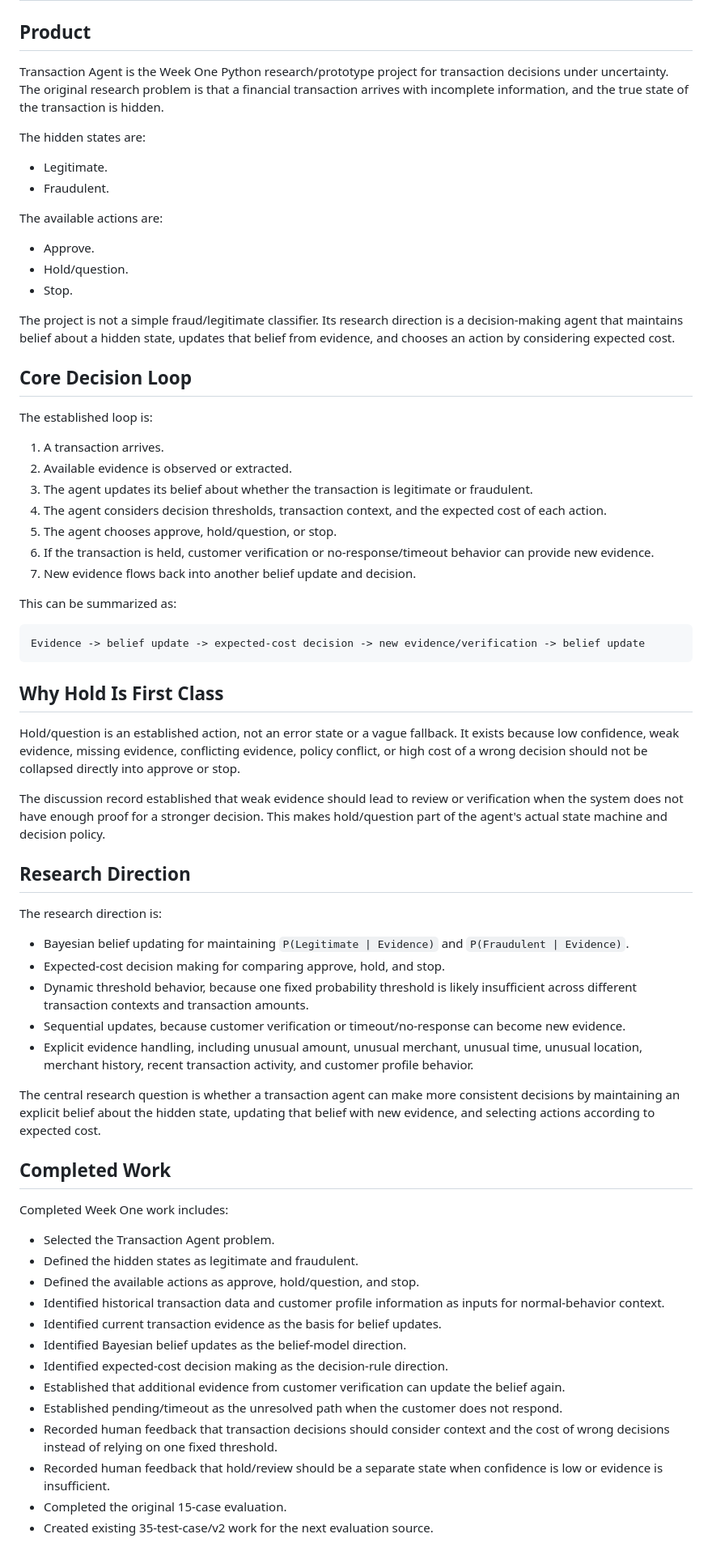
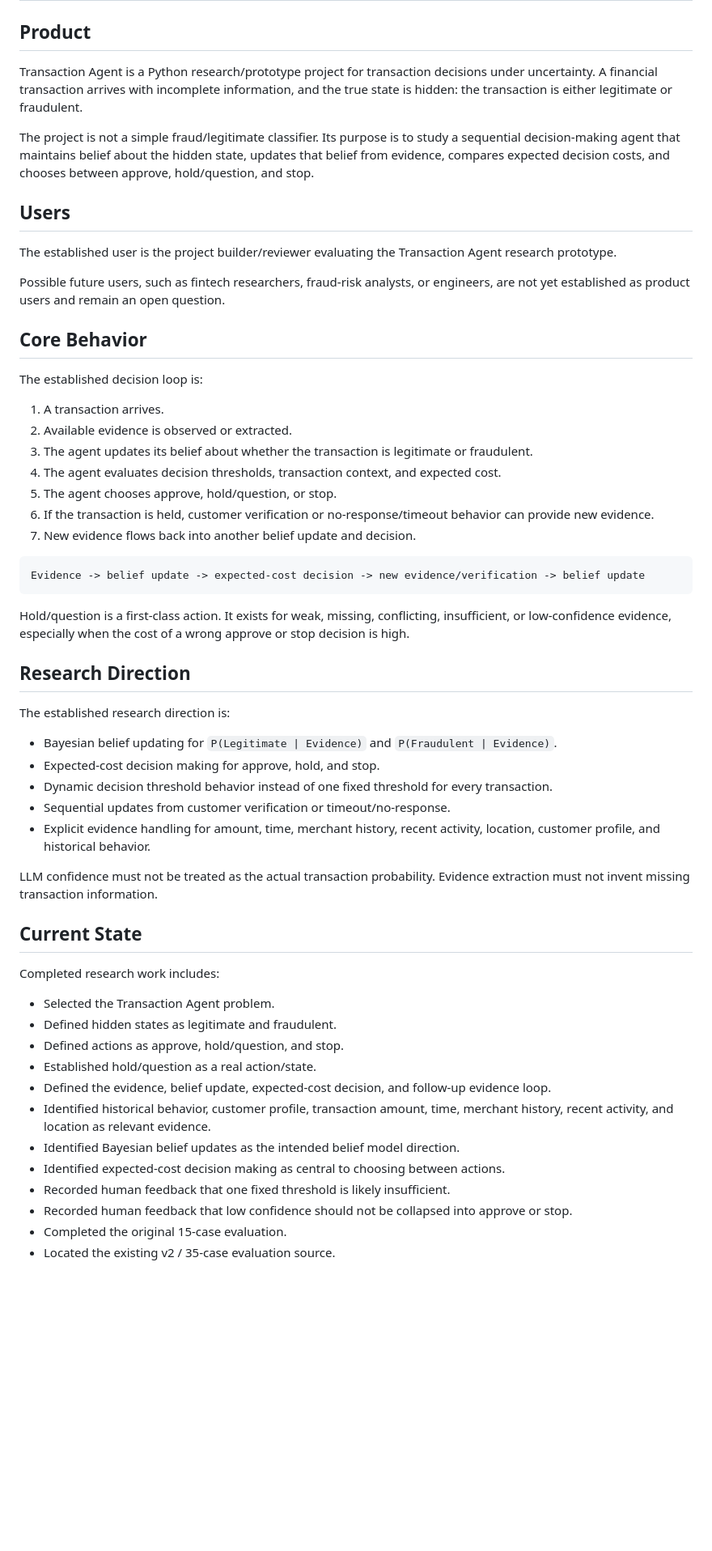
Before and after one commit to Rahulk448/Transaction-Agent, a Markdown page: ai-genesis-kit/context/project-overview.md, the part around one of its changes. Shown at 81% size. GitHub-like rendering; blank space fills up the shorter version.

````diff
--- a/ai-genesis-kit/context/project-overview.md
+++ b/ai-genesis-kit/context/project-overview.md
@@ -2,72 +2,60 @@
 
 ## Product
 
-Transaction Agent is the Week One Python research/prototype project for transaction decisions under uncertainty. The original research problem is that a financial transaction arrives with incomplete information, and the true state of the transaction is hidden.
+Transaction Agent is a Python research/prototype project for transaction decisions under uncertainty. A financial transaction arrives with incomplete information, and the true state is hidden: the transaction is either legitimate or fraudulent.
 
-The hidden states are:
+The project is not a simple fraud/legitimate classifier. Its purpose is to study a sequential decision-making agent that maintains belief about the hidden state, updates that belief from evidence, compares expected decision costs, and chooses between approve, hold/question, and stop.
 
-- Legitimate.
-- Fraudulent.
+## Users
 
-The available actions are:
+The established user is the project builder/reviewer evaluating the Transaction Agent research prototype.
 
-- Approve.
-- Hold/question.
-- Stop.
+Possible future users, such as fintech researchers, fraud-risk analysts, or engineers, are not yet established as product users and remain an open question.
 
-The project is not a simple fraud/legitimate classifier. Its research direction is a decision-making agent that maintains belief about a hidden state, updates that belief from evidence, and chooses an action by considering expected cost.
+## Core Behavior
 
-## Core Decision Loop
-
-The established loop is:
+The established decision loop is:
 
 1. A transaction arrives.
 2. Available evidence is observed or extracted.
 3. The agent updates its belief about whether the transaction is legitimate or fraudulent.
-4. The agent considers decision thresholds, transaction context, and the expected cost of each action.
+4. The agent evaluates decision thresholds, transaction context, and expected cost.
 5. The agent chooses approve, hold/question, or stop.
 6. If the transaction is held, customer verification or no-response/timeout behavior can provide new evidence.
 7. New evidence flows back into another belief update and decision.
-
-This can be summarized as:
 
 ```text
 Evidence -> belief update -> expected-cost decision -> new evidence/verification -> belief update
 ```
 
-## Why Hold Is First Class
-
-Hold/question is an established action, not an error state or a vague fallback. It exists because low confidence, weak evidence, missing evidence, conflicting evidence, policy conflict, or high cost of a wrong decision should not be collapsed directly into approve or stop.
-
-The discussion record established that weak evidence should lead to review or verification when the system does not have enough proof for a stronger decision. This makes hold/question part of the agent's actual state machine and decision policy.
+Hold/question is a first-class action. It exists for weak, missing, conflicting, insufficient, or low-confidence evidence, especially when the cost of a wrong approve or stop decision is high.
 
 ## Research Direction
 
-The research direction is:
+The established research direction is:
 
-- Bayesian belief updating for maintaining `P(Legitimate | Evidence)` and `P(Fraudulent | Evidence)`.
-- Expected-cost decision making for comparing approve, hold, and stop.
-- Dynamic threshold behavior, because one fixed probability threshold is likely insufficient across different transaction contexts and transaction amounts.
-- Sequential updates, because customer verification or timeout/no-response can become new evidence.
-- Explicit evidence handling, including unusual amount, unusual merchant, unusual time, unusual location, merchant history, recent transaction activity, and customer profile behavior.
+- Bayesian belief updating for `P(Legitimate | Evidence)` and `P(Fraudulent | Evidence)`.
+- Expected-cost decision making for approve, hold, and stop.
+- Dynamic decision threshold behavior instead of one fixed threshold for every transaction.
+- Sequential updates from customer verification or timeout/no-response.
+- Explicit evidence handling for amount, time, merchant history, recent activity, location, customer profile, and historical behavior.
 
-The central research question is whether a transaction agent can make more consistent decisions by maintaining an explicit belief about the hidden state, updating that belief with new evidence, and selecting actions according to expected cost.
+LLM confidence must not be treated as the actual transaction probability. Evidence extraction must not invent missing transaction information.
 
-## Completed Work
+## Current State
 
-Completed Week One work includes:
+Completed research work includes:
 
 - Selected the Transaction Agent problem.
-- Defined the hidden states as legitimate and fraudulent.
-- Defined the available actions as approve, hold/question, and stop.
-- Identified historical transaction data and customer profile information as inputs for normal-behavior context.
-- Identified current transaction evidence as the basis for belief updates.
-- Identified Bayesian belief updates as the belief-model direction.
-- Identified expected-cost decision making as the decision-rule direction.
-- Established that additional evidence from customer verification can update the belief again.
-- Established pending/timeout as the unresolved path when the customer does not respond.
-- Recorded human feedback that transaction decisions should consider context and the cost of wrong decisions instead of relying on one fixed threshold.
-- Recorded human feedback that hold/review should be a separate state when confidence is low or evidence is insufficient.
+- Defined hidden states as legitimate and fraudulent.
+- Defined actions as approve, hold/question, and stop.
+- Established hold/question as a real action/state.
+- Defined the evidence, belief update, expected-cost decision, and follow-up evidence loop.
+- Identified historical behavior, customer profile, transaction amount, time, merchant history, recent activity, and location as relevant evidence.
+- Identified Bayesian belief updates as the intended belief model direction.
+- Identified expected-cost decision making as central to choosing between actions.
+- Recorded human feedback that one fixed threshold is likely insufficient.
+- Recorded human feedback that low confidence should not be collapsed into approve or stop.
 - Completed the original 15-case evaluation.
-- Created existing 35-test-case/v2 work for the next evaluation source.
+- Located the existing v2 / 35-case evaluation source.
 
````
Also changed, not shown: other parts of ai-genesis-kit/context/project-overview.md (+51 -43 lines), ai-genesis-kit/build-plan.md (+2 -2 lines), ai-genesis-kit/project-plan.md (+4 -5 lines).
